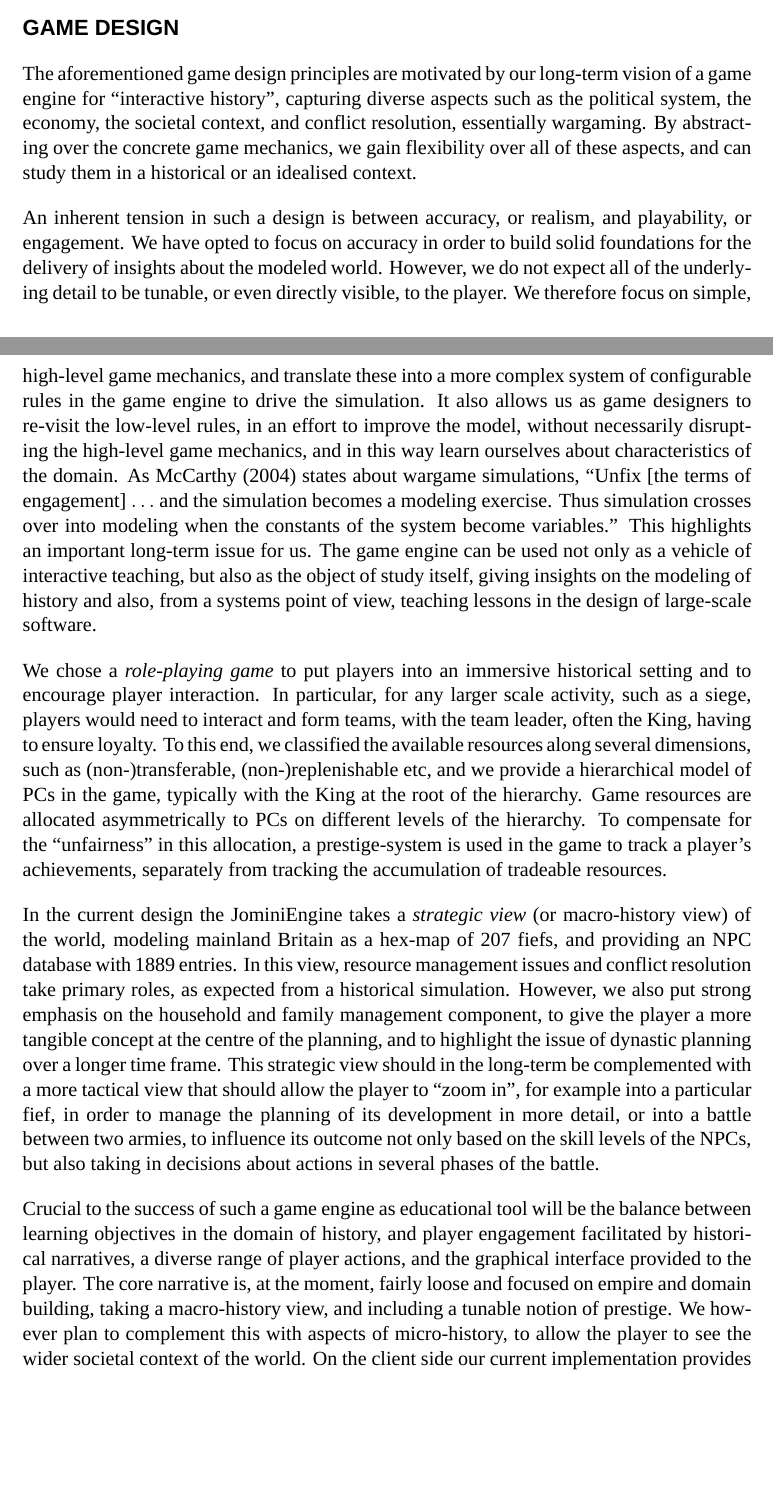
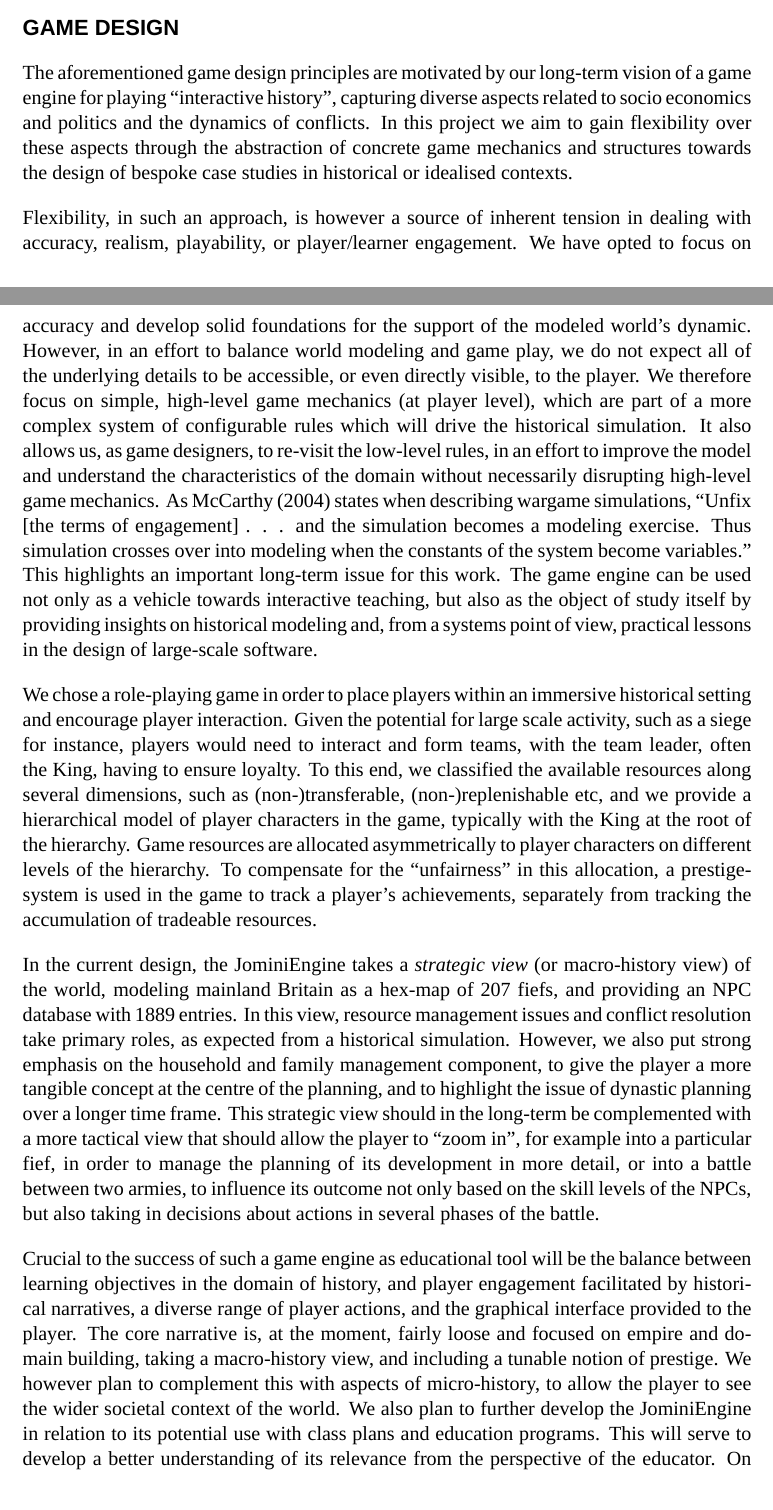
Before and after one commit to hwloidl/PWH16, a LaTeX document (pwh16.tex): two parts of pages 2 and 3 of 5, joined at a grey line, cut so that both start at the same text, the shorter picture padded with empty space. Compiled offline with XeLaTeX; a missing font is replaced by an installed copy or a similar font.

Commit message:
Sandy's changes for camera-ready version

```diff
--- a/pwh16.tex
+++ b/pwh16.tex
@@ -22,7 +22,7 @@
 \affil{
 % School of Mathematical and Computer Sciences,
 Heriot-Watt University,
-Edinburgh EH144AS \\
+Edinburgh EH144AS, UK \\
 % telephone \\
 \texttt{H.W.Loidl@hw.ac.uk} }
 
@@ -31,7 +31,7 @@ Edinburgh EH144AS \\
 % Digital Design Studio, The Glasgow School of Art, The Hub, Pacific Quay, G51 1EA, UK
 %Digital Design Studio,
 Glasgow School of Arts,
-Glasgow G511EA \\
+Glasgow G511EA, UK \\
 %Address line 1 \\
 %Address line 2 \\
 %telephone \\
@@ -221,66 +225,107 @@ larger political process.
 
 % that can serve as an educational tool in history,
 
-The aforementioned game design principles are motivated by our long-term vision of
-a game engine for ``interactive history'', capturing diverse
-aspects such as the political system, the economy, the societal context, and
-conflict resolution, essentially wargaming.
-By abstracting over the concrete game mechanics, we gain flexibility over all
-of these aspects, and can study them in a historical or an idealised context.
-%
-% not only in
-% terms of time-period, but also in terms of focus, so that concrete instances of
-% the game engine can be used to study specifc aspects, e.g.\ the societal model.
+%@% The aforementioned game design principles are motivated by our long-term vision of
+%@% a game engine for ``interactive history'', capturing diverse
+%@% aspects such as the political system, the economy, the societal context, and
+%@% conflict resolution, essentially wargaming.
+%@% By abstracting over the concrete game mechanics, we gain flexibility over all
+%@% of these aspects, and can study them in a historical or an idealised context.
+%@% %
+%@% % not only in
+%@% % terms of time-period, but also in terms of focus, so that concrete instances of
+%@% % the game engine can be used to study specifc aspects, e.g.\ the societal model.
 
-An inherent tension in such a design is between accuracy, or realism, and playability, or engagement.
-We have opted to focus on accuracy in order to build solid foundations for the delivery
-of insights about the modeled world. However, we do not expect all of the underlying detail
-to be tunable, or even directly visible, to the player. We therefore focus on simple,
-high-level game mechanics, and translate these into a more complex system of configurable rules
-in the game engine to drive the simulation.
-It also allows us as game designers to re-visit the low-level rules, in an effort to
-improve the model, without necessarily disrupting the high-level game mechanics, and
-in this way learn ourselves about characteristics of the domain. As McCarthy~(\cite*{McCarthy}) states about wargame simulations,
-``Unfix [the terms of engagement] $\ldots$ and the simulation becomes a modeling exercise.
-Thus simulation crosses over into modeling when the constants of the system become variables.''
-This highlights an important long-term issue for us. The game engine can be used not only as a vehicle of interactive teaching,
-but also as the object of study itself, giving insights on the modeling of history
-and also, from a systems point of view, teaching lessons in the design of large-scale software.
+The aforementioned game design principles are motivated by our long-term vision of a game engine for playing
+``interactive history'', capturing diverse aspects related to socio economics and politics and the dynamics
+of conflicts.  In this project we aim to gain flexibility over these aspects through the abstraction of
+concrete game mechanics and structures towards the design of bespoke case studies in historical or idealised
+contexts.
 
-We chose a \emph{role-playing game\/}  to put players into an immersive historical setting and to encourage player interaction.
-% as the most natural class of games that supports
-% the player interaction to be expected in a historical setting.
-In particular, for any larger scale activity, such as a siege, players would need to interact
-and form teams, with the team leader, often the King, having to ensure loyalty.
-To this end, we classified the available resources along several dimensions,
-such as (non-)transferable, (non-)replenishable etc, and we provide a hierarchical
-model of PCs in the game, typically with the King at the root of the hierarchy.
-Game resources are allocated asymmetrically to PCs on different levels of the
-hierarchy. To compensate for the ``unfairness'' in this allocation, a prestige-system
-is used in the game to track a player's achievements, separately from tracking
-the accumulation of tradeable resources.
+%@% An inherent tension in such a design is between accuracy, or realism, and playability, or engagement.
+%@% We have opted to focus on accuracy in order to build solid foundations for the delivery
+%@% of insights about the modeled world. However, we do not expect all of the underlying detail
+%@% to be tunable, or even directly visible, to the player. We therefore focus on simple,
+%@% high-level game mechanics, and translate these into a more complex system of configurable rules
+%@% in the game engine to drive the simulation.
+%@% It also allows us as game designers to re-visit the low-level rules, in an effort to
+%@% improve the model, without necessarily disrupting the high-level game mechanics, and
+%@% in this way learn ourselves about characteristics of the domain. As McCarthy~(\cite*{McCarthy}) states about wargame simulations,
+%@% ``Unfix [the terms of engagement] $\ldots$ and the simulation becomes a modeling exercise.
+%@% Thus simulation crosses over into modeling when the constants of the system become variables.''
+%@% This highlights an important long-term issue for us. The game engine can be used not only as a vehicle of interactive teaching,
+%@% but also as the object of study itself, giving insights on the modeling of history
+%@% and also, from a systems point of view, teaching lessons in the design of large-scale software.
 
-In the current design the JominiEngine takes a \emph{strategic view\/} (or macro-history view) of the world,
-modeling mainland Britain as a hex-map of 207 fiefs, and providing an NPC
-database with 1889 entries. In this view, resource management issues and
-conflict resolution take primary roles, as expected from a historical simulation.
-However, we also put strong emphasis on the household and family management
-component, to give the player a more tangible concept at the centre of the planning,
-and to highlight the issue of dynastic planning over a longer time frame.
-%
+Flexibility, in such an approach, is however a source of inherent tension in dealing with accuracy, realism,
+playability, or player/learner engagement. We have opted to focus on accuracy and develop solid foundations
+for the support of the modeled world’s dynamic. However, in an effort to balance world modeling and game play,
+we do not expect all of the underlying details to be accessible, or even directly visible, to the player. We
+therefore focus on simple, high-level game mechanics (at player level), which are part of a more complex system
+of configurable rules which will drive the historical simulation. It also allows us, as game designers, to
+re-visit the low-level rules, in an effort to improve the model and understand the characteristics of the
+domain without necessarily disrupting high-level game mechanics. As McCarthy~(\cite*{McCarthy}) states when describing
+wargame simulations, ``Unfix [the terms of engagement] . . . and the simulation becomes a modeling
+exercise. Thus simulation crosses over into modeling when the constants of the system become variables.'' This
+highlights an important long-term issue for this work. The game engine can be used not only as a vehicle
+towards interactive teaching, but also as the object of study itself by providing insights on historical
+modeling and, from a systems point of view, practical lessons in the design of large-scale software.
+
+%@% We chose a \emph{role-playing game\/}  to put players into an immersive historical setting and to encourage player interaction.
+%@% % as the most natural class of games that supports
+%@% % the player interaction to be expected in a historical setting.
+%@% In particular, for any larger scale activity, such as a siege, players would need to interact
+%@% and form teams, with the team leader, often the King, having to ensure loyalty.
+%@% To this end, we classified the available resources along several dimensions,
+%@% such as (non-)transferable, (non-)replenishable etc, and we provide a hierarchical
+%@% model of PCs in the game, typically with the King at the root of the hierarchy.
+%@% Game resources are allocated asymmetrically to PCs on different levels of the
+%@% hierarchy. To compensate for the ``unfairness'' in this allocation, a prestige-system
+%@% is used in the game to track a player's achievements, separately from tracking
+%@% the accumulation of tradeable resources.
+
+We chose a role-playing game in order to place players within an immersive historical setting and encourage
+player interaction. Given the potential for large scale activity, such as a siege for instance, players would
+need to interact and form teams, with the team leader, often the King, having to ensure loyalty. To this end,
+we classified the available resources along several dimensions, such as (non-)transferable,
+(non-)replenishable etc, and we provide a hierarchical model of player characters in the game, typically with
+the King at the root of the hierarchy. Game resources are allocated asymmetrically to player characters on
+different levels of the hierarchy. To compensate for the ``unfairness'' in this allocation, a prestige-system is
+used in the game to track a player’s achievements, separately from tracking the accumulation of tradeable
+resources.
+
+%@% In the current design the JominiEngine takes a \emph{strategic view\/} (or macro-history view) of the world,
+%@% modeling mainland Britain as a hex-map of 207 fiefs, and providing an NPC
+%@% database with 1889 entries. In this view, resource management issues and
+%@% conflict resolution take primary roles, as expected from a historical simulation.
+%@% However, we also put strong emphasis on the household and family management
+%@% component, to give the player a more tangible concept at the centre of the planning,
+%@% and to highlight the issue of dynastic planning over a longer time frame.
 % probably less important, but would be a nice balance to the classic view
-%
-This strategic view should in the long-term be complemented with a more
-tactical view that should allow the player to ``zoom in'', for example
-into a particular fief, in order to manage the planning of its development in
-more detail, or into a battle between two armies, to influence its outcome
-not only based on the skill levels of the NPCs, but also taking in decisions
-about actions in several phases of the battle.
-% A prototype for the latter has
-% been developed in a related project, but not yet been integrated into the
-% JominiEngine. Such two views help increase player engagement by letting them
-% choose their preferred mode of play, and is used in popular commercial
-% game engines such as~\textit{Total War}.
+%@% %
+%@% This strategic view should in the long-term be complemented with a more
+%@% tactical view that should allow the player to ``zoom in'', for example
+%@% into a particular fief, in order to manage the planning of its development in
+%@% more detail, or into a battle between two armies, to influence its outcome
+%@% not only based on the skill levels of the NPCs, but also taking in decisions
+%@% about actions in several phases of the battle.
+%@% % A prototype for the latter has
+%@% % been developed in a related project, but not yet been integrated into the
+%@% % JominiEngine. Such two views help increase player engagement by letting them
+%@% % choose their preferred mode of play, and is used in popular commercial
+%@% % game engines such as~\textit{Total War}.
+
+In the current design, the JominiEngine takes a  \emph{strategic view\/} (or macro-history view) of the world, modeling
+mainland Britain as a hex-map of 207 fiefs, and providing an NPC database with 1889 entries. In this view,
+resource management issues and conflict resolution take primary roles, as expected from a historical
+simulation. However, we also put strong emphasis on the household and family management component, to give the
+player a more tangible concept at the centre of the planning, and to highlight the issue of dynastic planning
+over a longer time frame. This strategic view should in the long-term be complemented with a more tactical
+view that should allow the player to ``zoom in'', for example into a particular fief, in order to manage the
+planning of its development in more detail, or into a battle between two armies, to influence its outcome not
+only based on the skill levels of the NPCs, but also taking in decisions about actions in several phases of
+the battle.
+
 
 % Crucial to the success of such a game engine as educational tool will be the
 % balance between learning objectives in the domain of history, and player
@@ -290,19 +335,29 @@ about actions in several phases of the battle.
 % by building the game client on the Unity framework, it has a lot of
 % potential in making it more attractive.
 
-Crucial to the success of such a game engine as educational tool will be the
-balance between learning objectives in the domain of history, and player
-engagement facilitated by historical narratives, a diverse range of player
-actions, and the graphical interface provided to the player.
-The core narrative is, at the moment, fairly loose and focused on empire and domain
-building, taking a macro-history view, and including a tunable notion of prestige.
-We however plan to complement this with aspects of micro-history, to allow the player
-to see the wider societal context of the world.
-On the client
-side our current implementation provides a fairly basic interface. However,
-by building the game client on the Unity framework, it has a lot of
-potential in making it more attractive.
+%@% Crucial to the success of such a game engine as educational tool will be the
+%@% balance between learning objectives in the domain of history, and player
+%@% engagement facilitated by historical narratives, a diverse range of player
+%@% actions, and the graphical interface provided to the player.
+%@% The core narrative is, at the moment, fairly loose and focused on empire and domain
+%@% building, taking a macro-history view, and including a tunable notion of prestige.
+%@% We however plan to complement this with aspects of micro-history, to allow the player
+%@% to see the wider societal context of the world.
+%@% On the client
+%@% side our current implementation provides a fairly basic interface. However,
+%@% by building the game client on the Unity framework, it has a lot of
+%@% potential in making it more attractive.
 
+Crucial to the success of such a game engine as educational tool will be the balance between learning
+objectives in the domain of history, and player engagement facilitated by historical narratives, a diverse
+range of player actions, and the graphical interface provided to the player. The core narrative is, at the
+moment, fairly loose and focused on empire and domain building, taking a macro-history view, and including a
+tunable notion of prestige. We however plan to complement this with aspects of micro-history, to allow the
+player to see the wider societal context of the world. We also plan to further develop the JominiEngine
+in relation to its potential use with class plans and education programs. This will serve to develop a better
+understanding of its relevance from the perspective of the educator.  On the client side our current
+implementation provides a fairly basic interface. However, by building the game client on the Unity framework,
+it has a lot of potential in making it more attractive.
 
 \hwlcomment{need to add more on game narrative and immersive player experience here}
 
```
Also changed, not shown: pwh16.bbl, pwh16.pdf, pwh16.tex (50 more changed lines), 2 other files.
